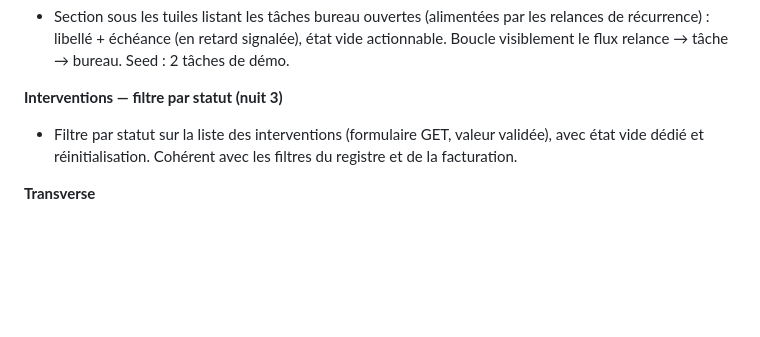
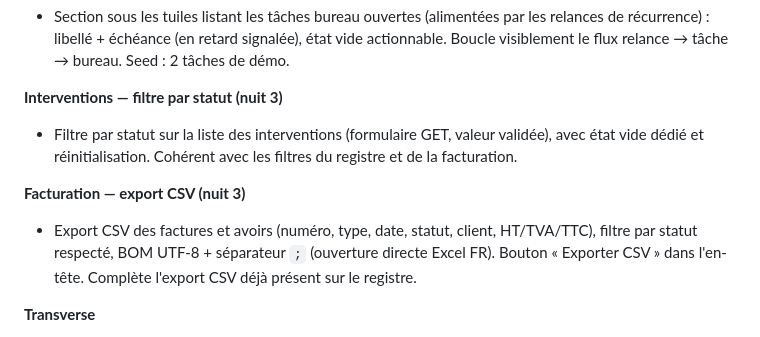
Before and after one commit to Klem84/Bordero, a Markdown page: MORNING-REPORT.md, the part around the change. GitHub-like rendering; blank space fills up the shorter version.

Commit message:
Rapport : export CSV facturation
Co-Authored-By: Claude Opus 4.8 <noreply@anthropic.com>

```diff
--- a/MORNING-REPORT.md
+++ b/MORNING-REPORT.md
@@ -160,6 +160,9 @@ corepack pnpm@9 --filter web dev
 **Interventions — filtre par statut (nuit 3)**
 - Filtre par statut sur la liste des interventions (formulaire GET, valeur validée), avec état vide dédié et réinitialisation. Cohérent avec les filtres du registre et de la facturation.
 
+**Facturation — export CSV (nuit 3)**
+- Export CSV des factures et avoirs (numéro, type, date, statut, client, HT/TVA/TTC), filtre par statut respecté, BOM UTF-8 + séparateur `;` (ouverture directe Excel FR). Bouton « Exporter CSV » dans l'en-tête. Complète l'export CSV déjà présent sur le registre.
+
 **Transverse**
 - Tableau de bord vivant (6 tuiles sur données réelles).
 - Monorepo pnpm + Turborepo : `apps/web` (Next 15), `packages/core` (règles métier testées), `packages/db` (migrations, types, scripts), `packages/pdf` (@react-pdf).
```
